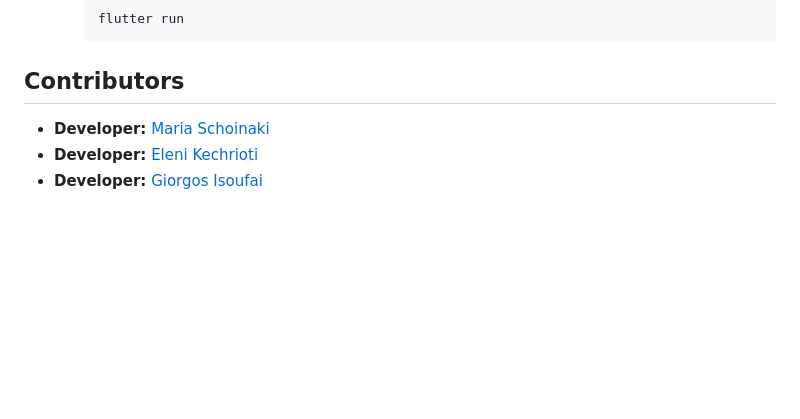
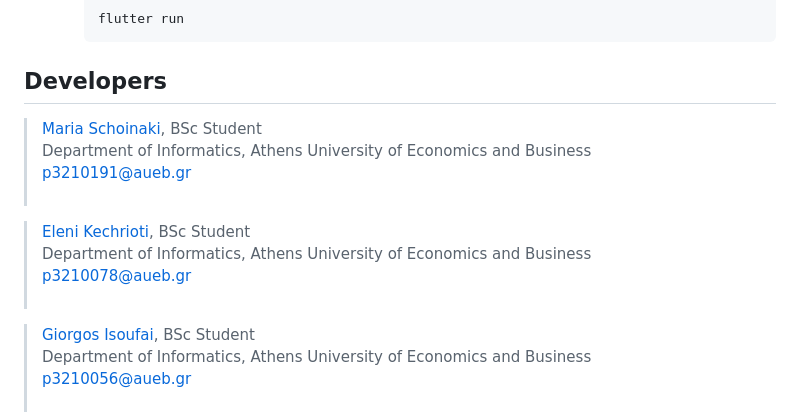
Before and after one commit to MariaSchoinaki/Thea, a Markdown page: README.md, the part around the change. GitHub-like rendering; blank space fills up the shorter version.

````diff
--- a/README.md
+++ b/README.md
@@ -117,7 +117,16 @@ See [Paper Prototypes](https://drive.google.com/drive/folders/1xF2_Uc2FPMEayIRCF
      ```bash
      flutter run
      ```
-## Contributors
-- **Developer:** [Maria Schoinaki](https://github.com/MariaSchoinaki)
-- **Developer:** [Eleni Kechrioti](https://github.com/EleniKechrioti)
-- **Developer:** [Giorgos Isoufai](https://github.com/giwrgosisf)
+## Developers
+
+> [Maria Schoinaki](<https://github.com/MariaSchoinaki>), BSc Student <br />
+> Department of Informatics, Athens University of Economics and Business <br />
+> p3210191@aueb.gr <br/><br/>
+
+> [Eleni Kechrioti](https://github.com/EleniKechrioti), BSc Student <br />
+> Department of Informatics, Athens University of Economics and Business <br />
+> p3210078@aueb.gr <br/><br/>
+
+> [Giorgos Isoufai](https://github.com/giwrgosisf), BSc Student <br />
+> Department of Informatics, Athens University of Economics and Business <br />
+> p3210056@aueb.gr <br/><br/>
````
